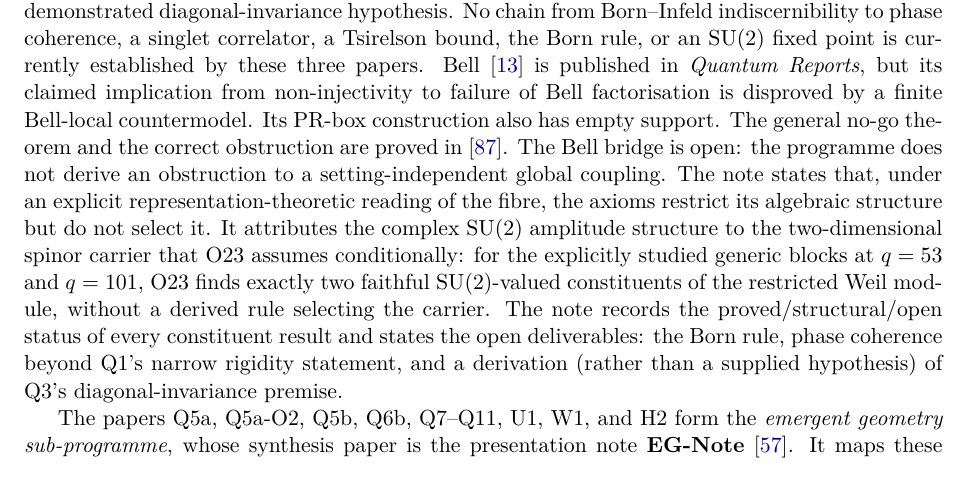
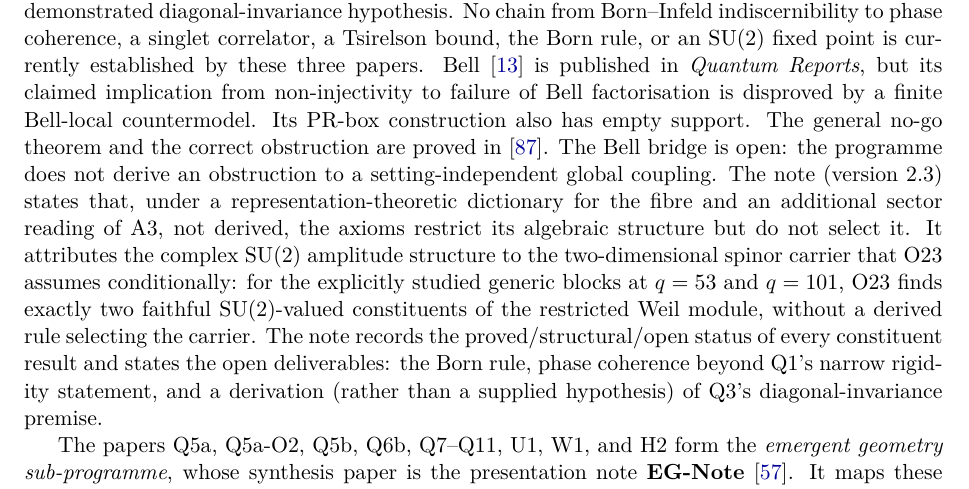
Before and after one commit to Cosmochrony/program, a LaTeX paper (tex/program.tex): part of page 18 of 91, cut so that both start at the same text. Compiled offline with pdfLaTeX.

Commit message:
Registry 2.45: QS-Note 2.3 entry names the sector reading of A3

```diff
--- a/tex/program.tex
+++ b/tex/program.tex
@@ -1151,8 +1151,8 @@ A Structural Roadmap and Paper Inventory}
     countermodel. Its PR-box construction also has empty support. The general no-go theorem and
     the correct obstruction are proved in~\cite{Beau2026BellNoGo}. The Bell bridge is open:
     the programme does not derive an obstruction to a setting-independent global coupling.
-    The note states that, under an explicit representation-theoretic reading of the fibre, the axioms restrict
-    its algebraic structure but do not select it.
+    The note (version 2.3) states that, under a representation-theoretic dictionary for the fibre and an additional
+    sector reading of A3, not derived, the axioms restrict its algebraic structure but do not select it.
     It attributes the complex $\SU(2)$ amplitude structure to the two-dimensional spinor carrier that O23 assumes
     conditionally: for the explicitly studied generic blocks at $q = 53$ and $q = 101$, O23 finds exactly two
     faithful $\SU(2)$-valued constituents of the restricted Weil module, without a derived rule selecting the
```
Also changed, not shown: README.md, 1 other file.
